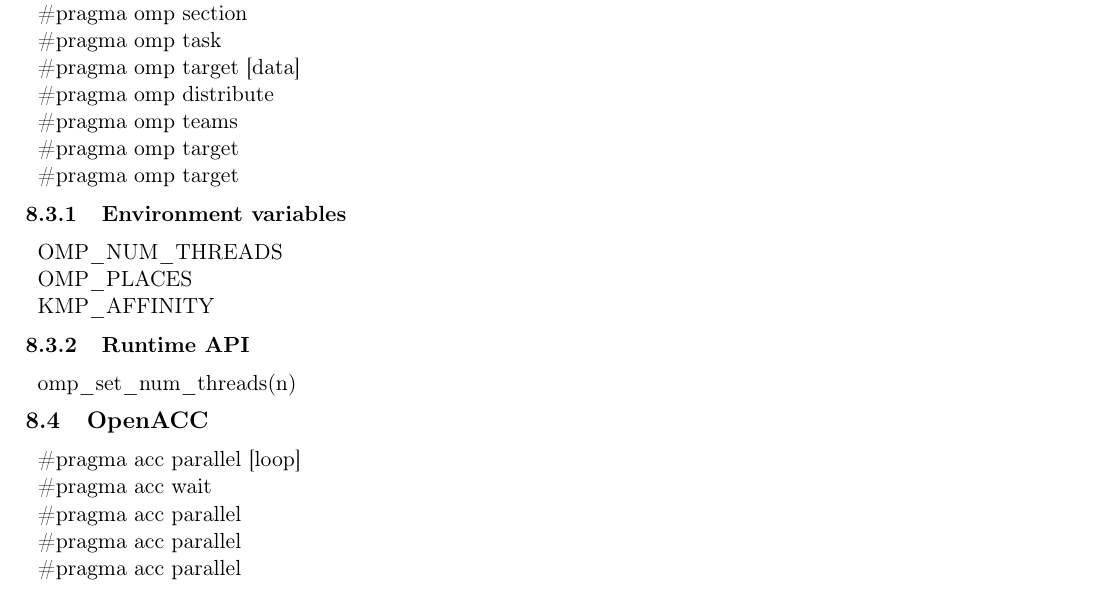
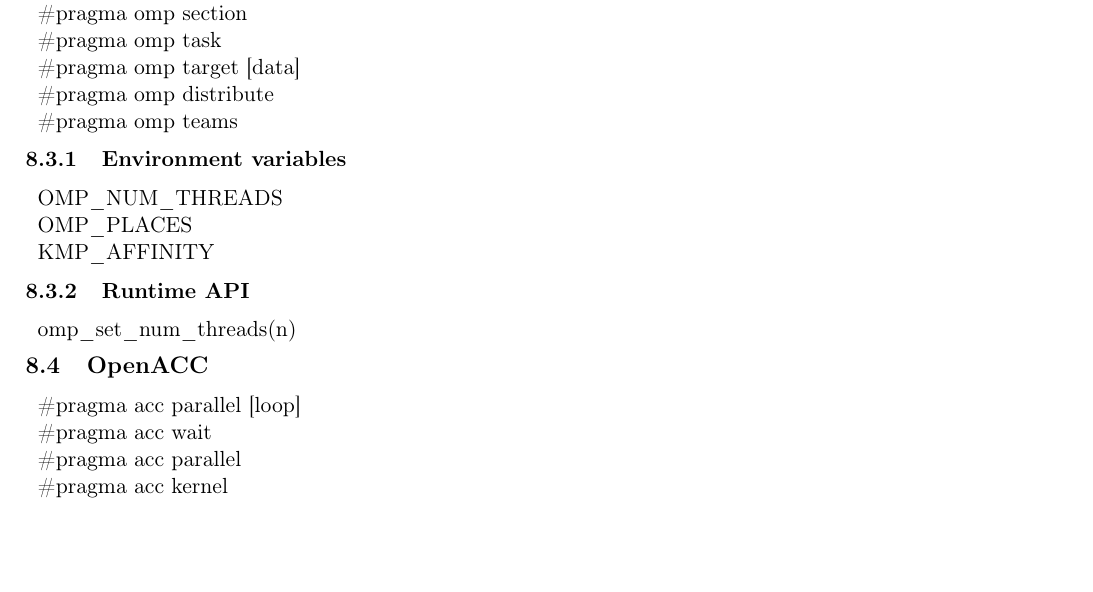
Before and after one commit to stv0g/rwth-misc, a LaTeX document (hpc_summary.tex): part of page 4 of 21, cut so that both start at the same text, the shorter picture padded with empty space. Compiled offline with pdfLaTeX.

Commit message:
removed some stuff from OpenACC/MP

```diff
--- a/hpc_summary.tex
+++ b/hpc_summary.tex
@@ -268,8 +268,6 @@ All MPI routines return an integer error code!
 	\lstinline$#pragma omp target [data]$ & \\
 	\lstinline$#pragma omp distribute$ & \\
 	\lstinline$#pragma omp teams$ & \\
-	\lstinline$#pragma omp target$ & \\
-	\lstinline$#pragma omp target$ & \\
 \end{tabular}
 
 \subsubsection{Environment variables}
@@ -292,8 +290,7 @@ All MPI routines return an integer error code!
 	\lstinline$#pragma acc parallel [loop]$ & \\
 	\lstinline$#pragma acc wait$ & \\
 	\lstinline$#pragma acc parallel$ & \\
-	\lstinline$#pragma acc parallel$ & \\
-	\lstinline$#pragma acc parallel$ & \\
+	\lstinline$#pragma acc kernel$ & \\
 \end{tabular}
 
 \section{LSF}
```
